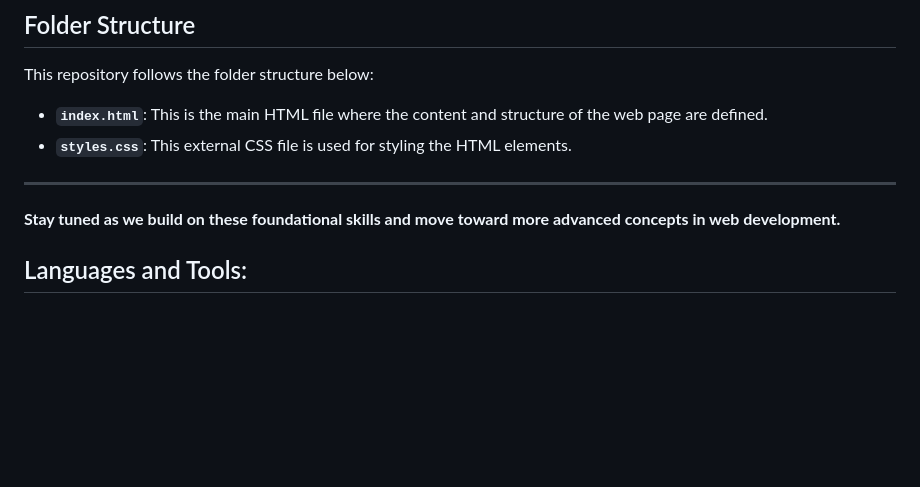
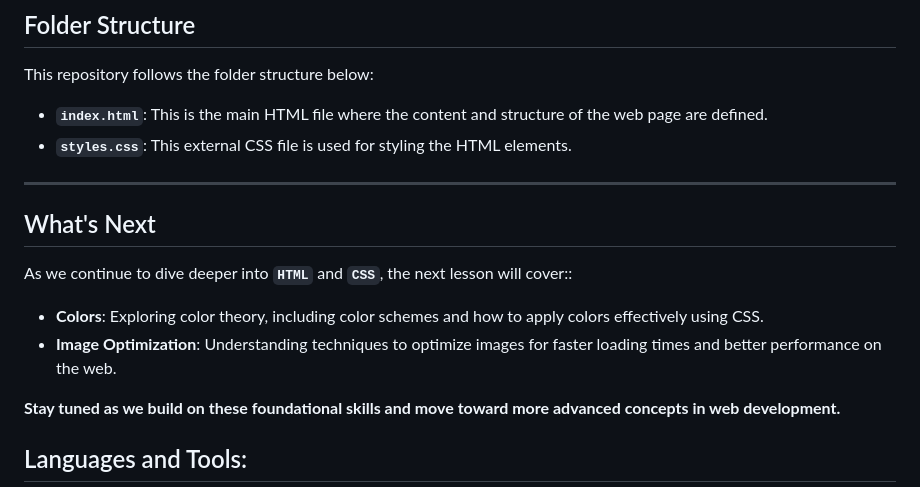
Before and after one commit to OpenCodeChicago/HTML-CSS_fundamentals_part2, a Markdown page: README.md, the part around the change printed below. Rendered like a GitHub page; blank space fills up the shorter version.

```diff
--- a/README.md
+++ b/README.md
@@ -39,6 +39,13 @@ This repository follows the folder structure below:
 - **`styles.css`**: This external CSS file is used for styling the HTML elements.
 
 ---
+
+## What's Next
+
+As we continue to dive deeper into **`HTML`** and **`CSS`**, the next lesson will cover::
+- **Colors**: Exploring color theory, including color schemes and how to apply colors effectively using CSS.
+- **Image Optimization**: Understanding techniques to optimize images for faster loading times and better performance on the web.
+
 
 **Stay tuned as we build on these foundational skills and move toward more advanced concepts in web development.**
 
```
Also changed, not shown: other parts of README.md (+1 -1 lines).
